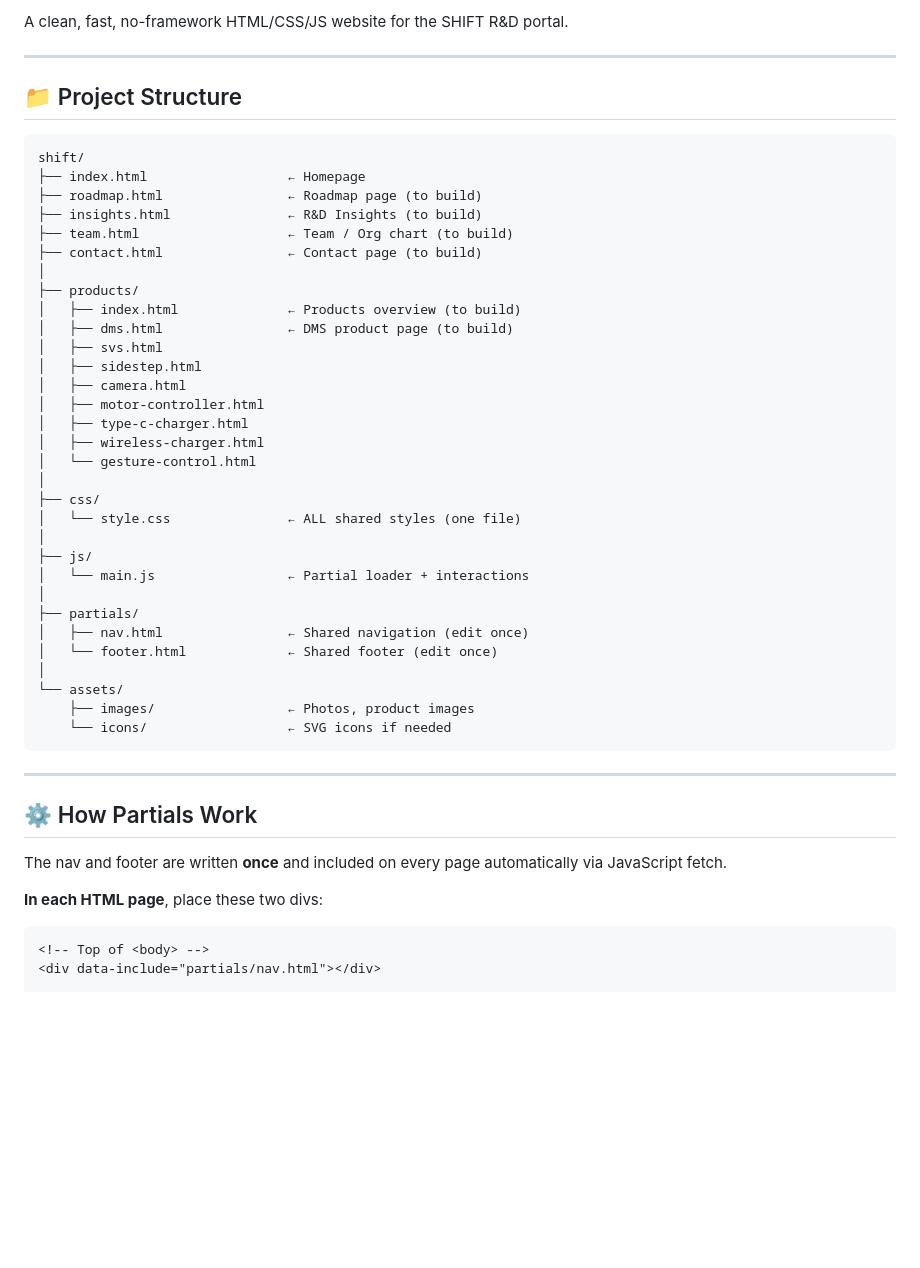
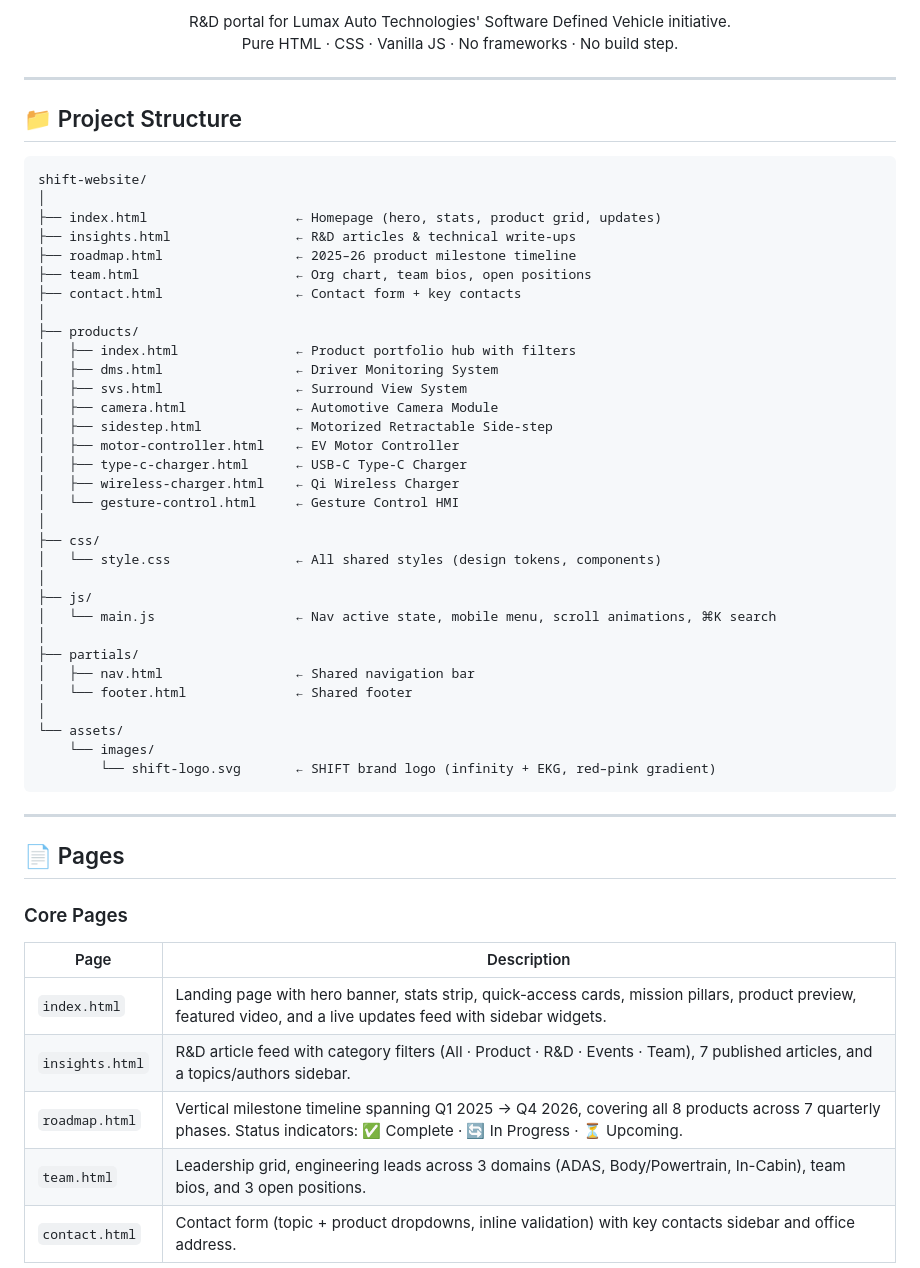
Before and after one commit to ajayujjainwal/shift-website, a Markdown page: README.md, the part around one of its changes. Drawn GitHub-style; blank space fills up the shorter version.

````diff
--- a/README.md
+++ b/README.md
@@ -6,52 +6,59 @@
 
-A clean, fast, no-framework HTML/CSS/JS website for the SHIFT R&D portal.
+<p align="center">
+  R&D portal for Lumax Auto Technologies' Software Defined Vehicle initiative.<br/>
+  Pure HTML · CSS · Vanilla JS · No frameworks · No build step.
+</p>
 
 ---
 
 ## 📁 Project Structure
 
 ```
-shift/
-├── index.html                  ← Homepage
-├── roadmap.html                ← Roadmap page (to build)
-├── insights.html               ← R&D Insights (to build)
-├── team.html                   ← Team / Org chart (to build)
-├── contact.html                ← Contact page (to build)
+shift-website/
+│
+├── index.html                   ← Homepage (hero, stats, product grid, updates)
+├── insights.html                ← R&D articles & technical write-ups
+├── roadmap.html                 ← 2025–26 product milestone timeline
+├── team.html                    ← Org chart, team bios, open positions
+├── contact.html                 ← Contact form + key contacts
 │
 ├── products/
-│   ├── index.html              ← Products overview (to build)
-│   ├── dms.html                ← DMS product page (to build)
-│   ├── svs.html
-│   ├── sidestep.html
-│   ├── camera.html
-│   ├── motor-controller.html
-│   ├── type-c-charger.html
-│   ├── wireless-charger.html
-│   └── gesture-control.html
+│   ├── index.html               ← Product portfolio hub with filters
+│   ├── dms.html                 ← Driver Monitoring System
+│   ├── svs.html                 ← Surround View System
+│   ├── camera.html              ← Automotive Camera Module
+│   ├── sidestep.html            ← Motorized Retractable Side-step
+│   ├── motor-controller.html    ← EV Motor Controller
+│   ├── type-c-charger.html      ← USB-C Type-C Charger
+│   ├── wireless-charger.html    ← Qi Wireless Charger
+│   └── gesture-control.html     ← Gesture Control HMI
 │
 ├── css/
-│   └── style.css               ← ALL shared styles (one file)
+│   └── style.css                ← All shared styles (design tokens, components)
 │
 ├── js/
-│   └── main.js                 ← Partial loader + interactions
+│   └── main.js                  ← Nav active state, mobile menu, scroll animations, ⌘K search
 │
 ├── partials/
-│   ├── nav.html                ← Shared navigation (edit once)
-│   └── footer.html             ← Shared footer (edit once)
+│   ├── nav.html                 ← Shared navigation bar
+│   └── footer.html              ← Shared footer
 │
 └── assets/
-    ├── images/                 ← Photos, product images
-    └── icons/                  ← SVG icons if needed
+    └── images/
+        └── shift-logo.svg       ← SHIFT brand logo (infinity + EKG, red–pink gradient)
 ```
 
 ---
 
-## ⚙️ How Partials Work
+## 📄 Pages
 
-The nav and footer are written **once** and included on every page automatically via JavaScript fetch.
+### Core Pages
 
-**In each HTML page**, place these two divs:
-```html
-<!-- Top of <body> -->
-<div data-include="partials/nav.html"></div>
+| Page | Description |
+|---|---|
+| `index.html` | Landing page with hero banner, stats strip, quick-access cards, mission pillars, product preview, featured video, and a live updates feed with sidebar widgets. |
+| `insights.html` | R&D article feed with category filters (All · Product · R&D · Events · Team), 7 published articles, and a topics/authors sidebar. |
+| `roadmap.html` | Vertical milestone timeline spanning Q1 2025 → Q4 2026, covering all 8 products across 7 quarterly phases. Status indicators: ✅ Complete · 🔄 In Progress · ⏳ Upcoming. |
+| `team.html` | Leadership grid, engineering leads across 3 domains (ADAS, Body/Powertrain, In-Cabin), team bios, and 3 open positions. |
+| `contact.html` | Contact form (topic + product dropdowns, inline validation) with key contacts sidebar and office address. |
 
````
Also changed, not shown: other parts of README.md (+69 -76 lines).
